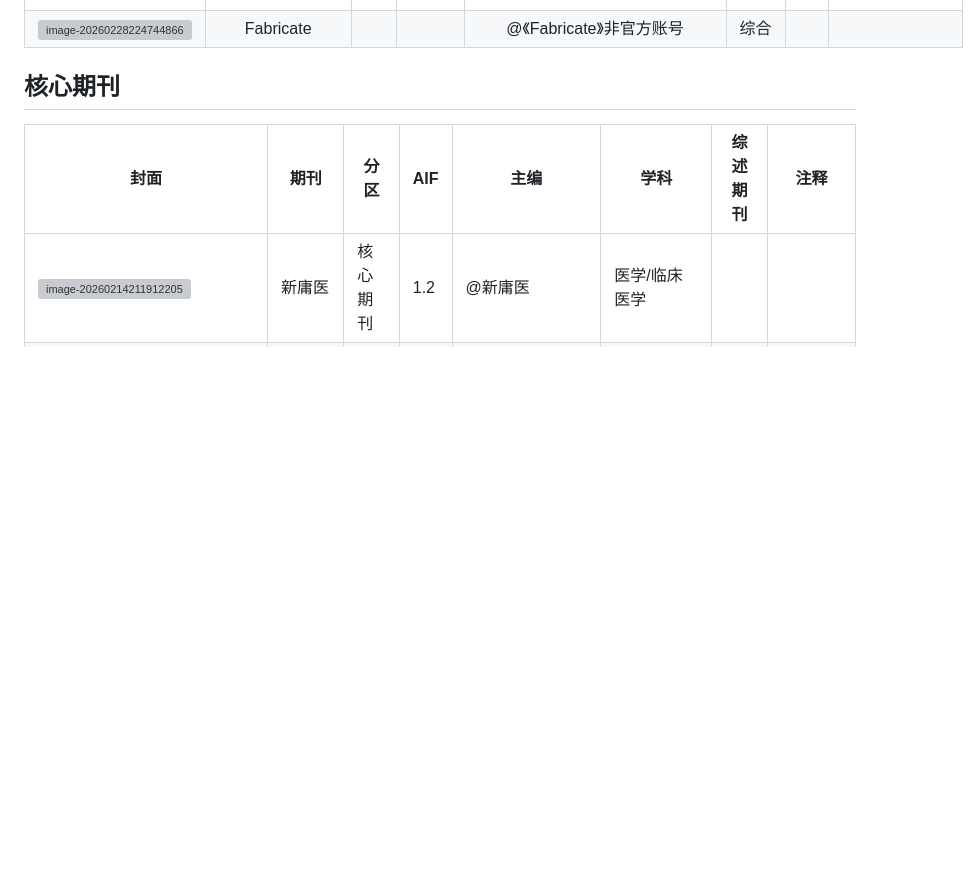
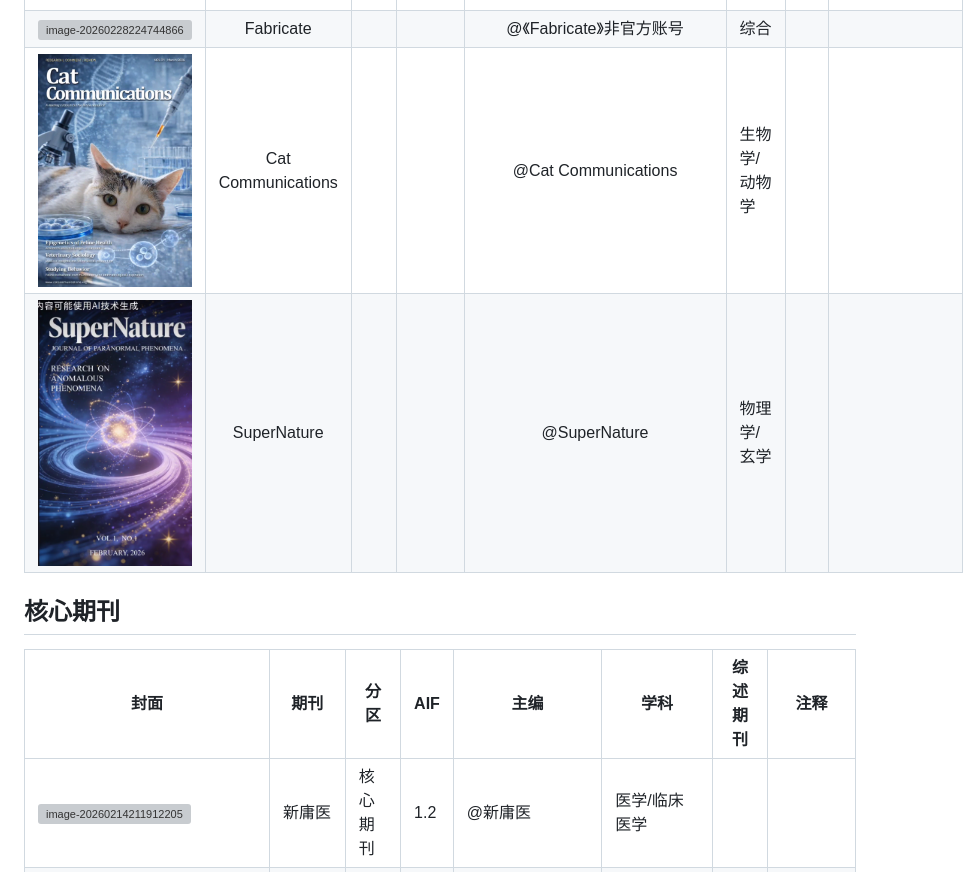
Before and after one commit to tctco/Web-of-Absurd, a Markdown page: WOA.md, the part around one of its changes. Drawn GitHub-style; pictures changed too: WOA.assets/image-20260301213728475.png (added), WOA.assets/image-20260301214055511.png (added); blank space fills up the shorter version; grey boxes are pictures that could not be loaded.

```diff
--- a/WOA.md
+++ b/WOA.md
@@ -162,6 +162,8 @@
 | ![image-20260228224446188](WOA.assets/image-20260228224446188.png) | Rubbish Bioinformatics | | | @Fen | 生物学/计算生物学 | ||
 | ![image-20260228224553843](WOA.assets/image-20260228224553843.png) | Odd Phytologist | | | @Odd Phytologist期刊官方 | 生物学/植物学，农学 | ||
 | ![image-20260228224744866](WOA.assets/image-20260228224744866.png) | Fabricate | | | @《Fabricate》非官方账号 | 综合 | ||
+| ![image-20260301213728475](WOA.assets/image-20260301213728475.png) | Cat Communications | | | @Cat Communications | 生物学/动物学 | ||
+| ![image-20260301214055511](WOA.assets/image-20260301214055511.png) | SuperNature | | | @SuperNature | 物理学/玄学 | ||
 
 
 
```
Also changed, not shown: other parts of WOA.md (+2 -0 lines), WOA.assets/image-20260301213806759.png (added), WOA.assets/image-20260301214020572.png (added), 5 other files.
